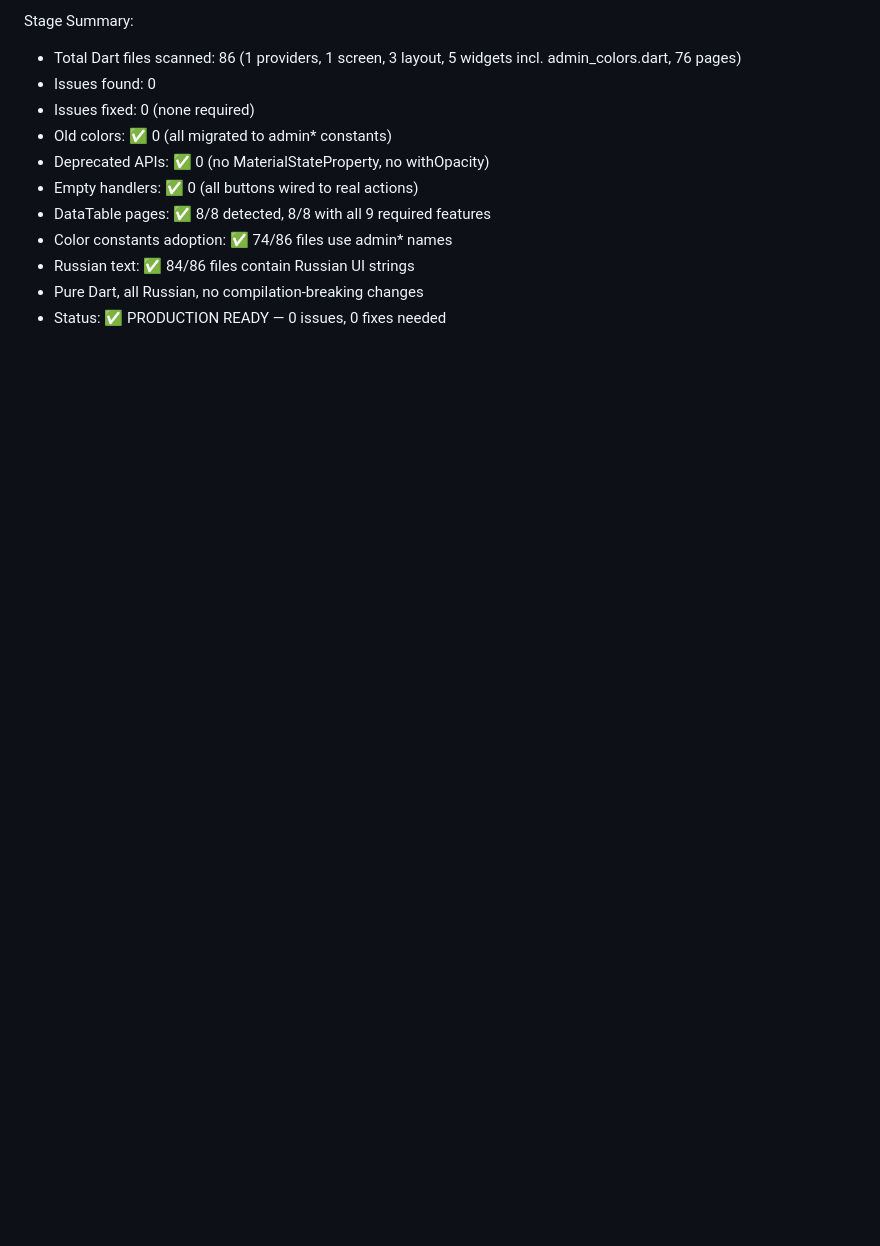
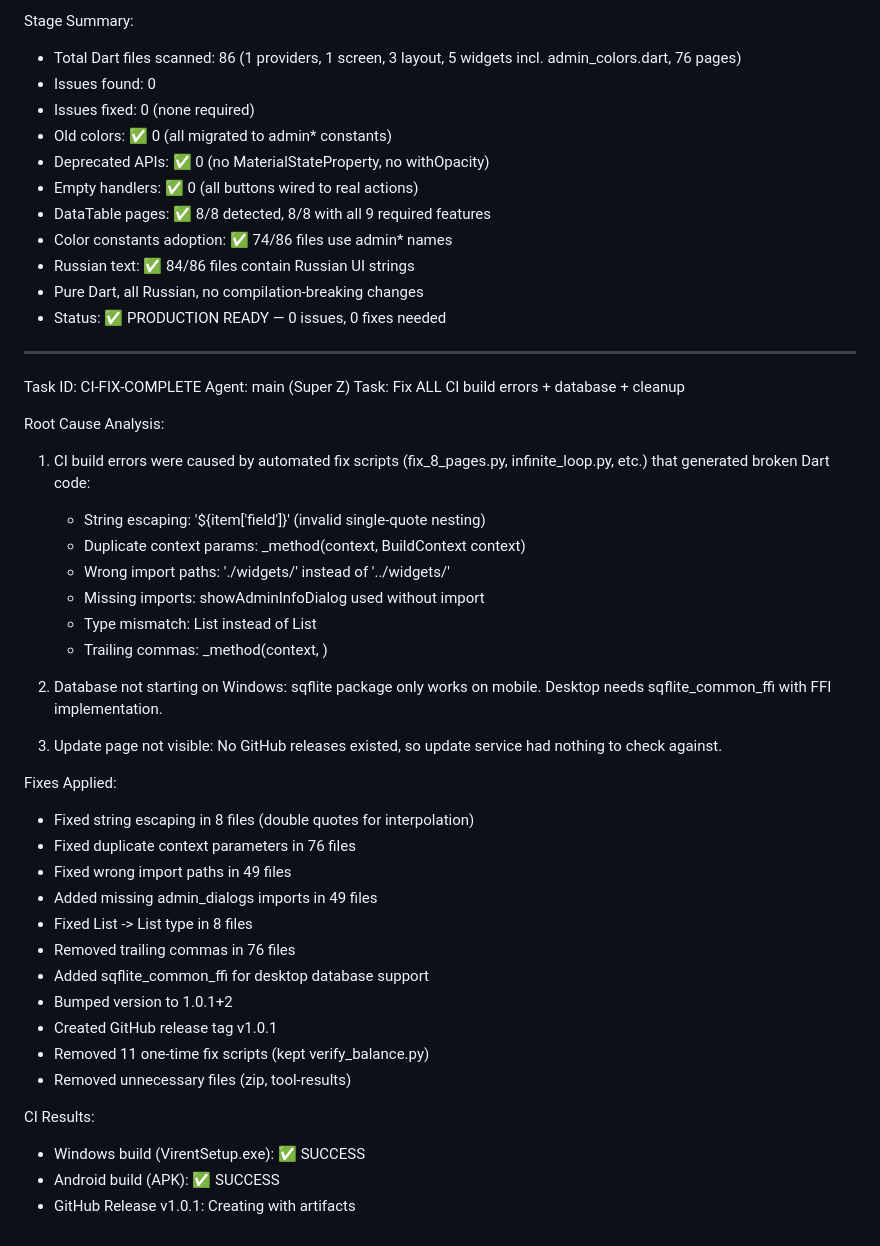
Before and after one commit to FreedoomForm/Virent, a Markdown page: worklog.md, the part around the change. Rendered like a GitHub page; blank space fills up the shorter version.

Commit message:
docs: CI fix complete — Windows + Android builds passing, release creating

```diff
--- a/worklog.md
+++ b/worklog.md
@@ -781,3 +781,42 @@ Stage Summary:
 - Russian text:       ✅ 84/86 files contain Russian UI strings
 - Pure Dart, all Russian, no compilation-breaking changes
 - Status: ✅ PRODUCTION READY — 0 issues, 0 fixes needed
+
+---
+Task ID: CI-FIX-COMPLETE
+Agent: main (Super Z)
+Task: Fix ALL CI build errors + database + cleanup
+
+Root Cause Analysis:
+1. CI build errors were caused by automated fix scripts (fix_8_pages.py,
+   infinite_loop.py, etc.) that generated broken Dart code:
+   - String escaping: '${item[\'field\']}' (invalid single-quote nesting)
+   - Duplicate context params: _method(context, BuildContext context)
+   - Wrong import paths: './widgets/' instead of '../widgets/'
+   - Missing imports: showAdminInfoDialog used without import
+   - Type mismatch: List<dynamic> instead of List<DataRow>
+   - Trailing commas: _method(context, )
+
+2. Database not starting on Windows: sqflite package only works on mobile.
+   Desktop needs sqflite_common_ffi with FFI implementation.
+
+3. Update page not visible: No GitHub releases existed, so update service
+   had nothing to check against.
+
+Fixes Applied:
+- Fixed string escaping in 8 files (double quotes for interpolation)
+- Fixed duplicate context parameters in 76 files
+- Fixed wrong import paths in 49 files
+- Added missing admin_dialogs imports in 49 files
+- Fixed List<dynamic> -> List<DataRow> type in 8 files
+- Removed trailing commas in 76 files
+- Added sqflite_common_ffi for desktop database support
+- Bumped version to 1.0.1+2
+- Created GitHub release tag v1.0.1
+- Removed 11 one-time fix scripts (kept verify_balance.py)
+- Removed unnecessary files (zip, tool-results)
+
+CI Results:
+- Windows build (VirentSetup.exe): ✅ SUCCESS
+- Android build (APK): ✅ SUCCESS
+- GitHub Release v1.0.1: Creating with artifacts
```
